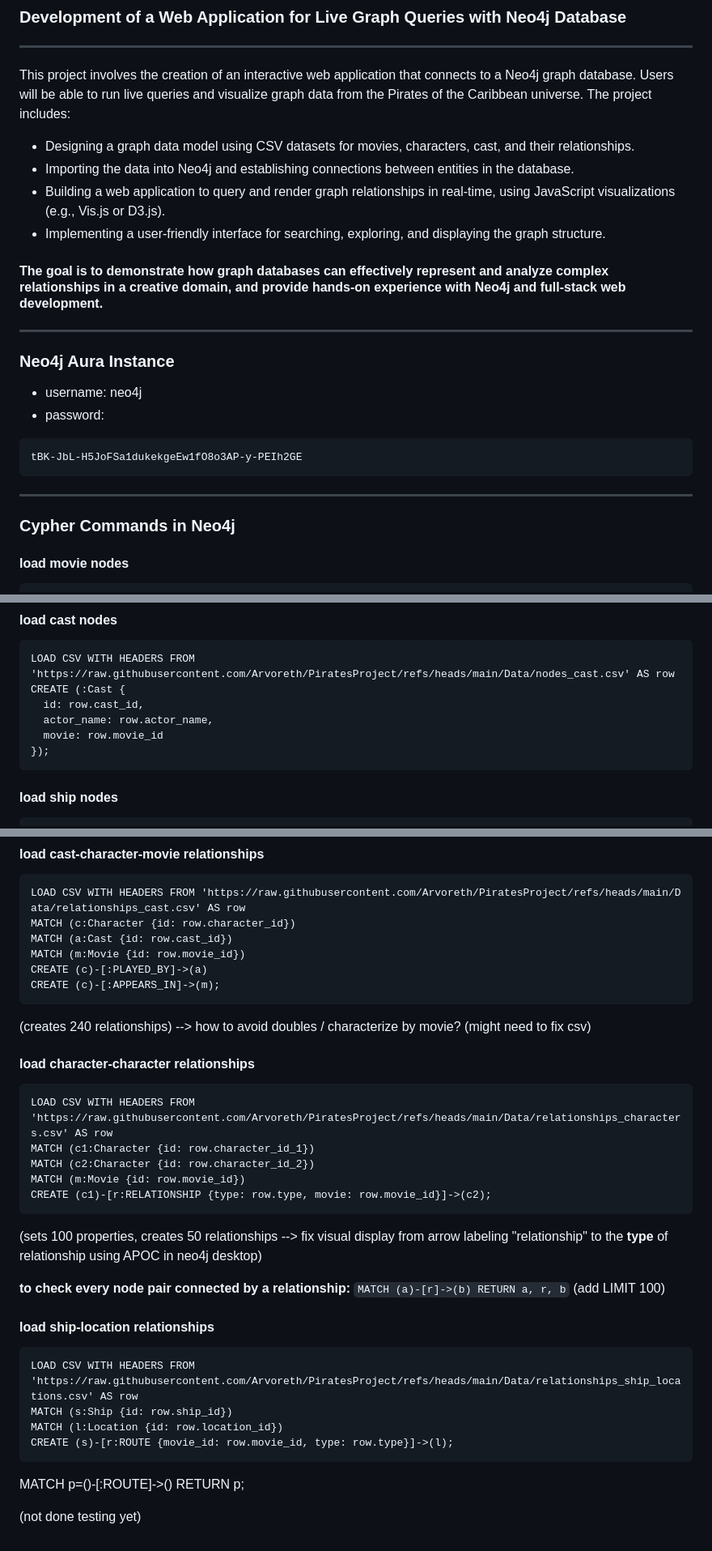
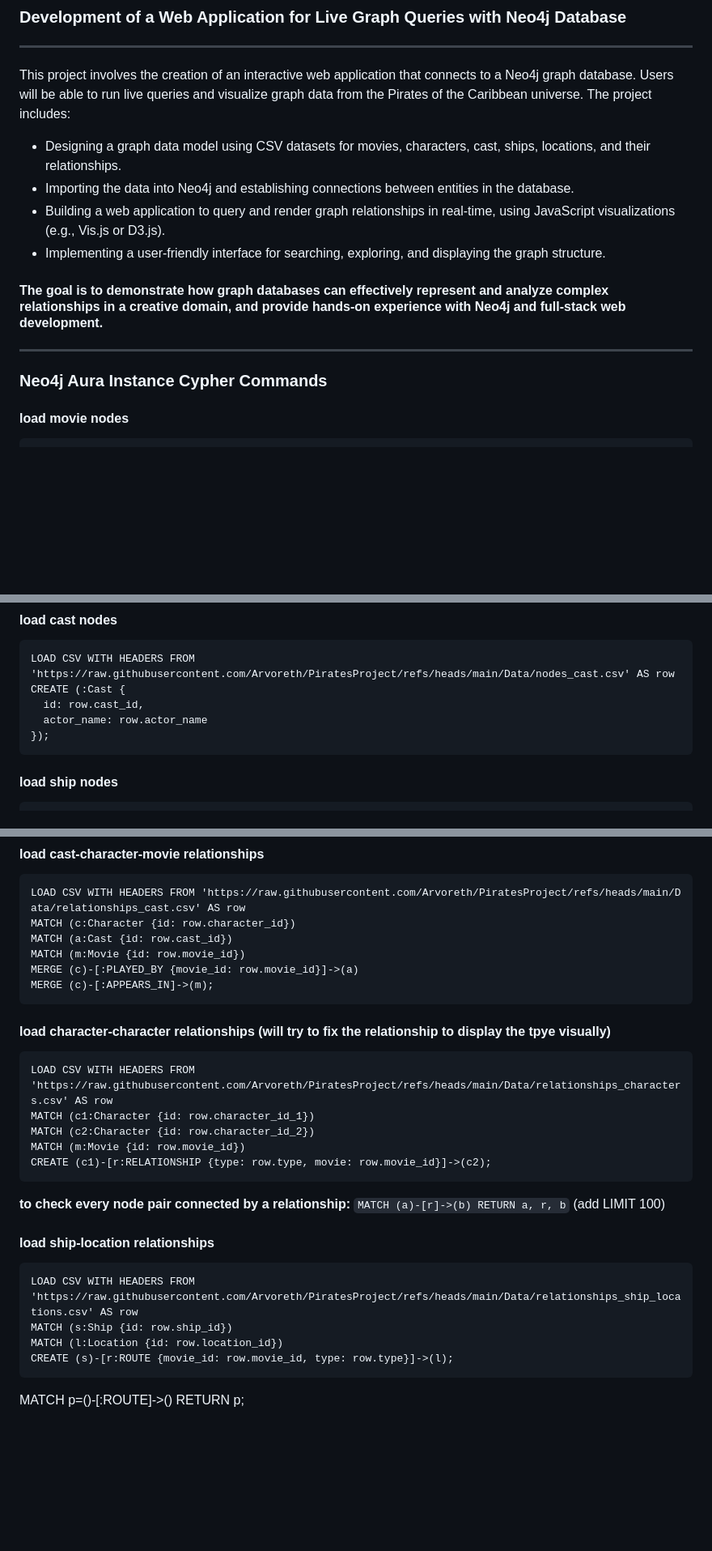
Before and after one commit to Arvoreth/PiratesProject, a Markdown page: README.md, 3 parts joined by grey strips. Shown at 81% size. GitHub-like rendering; blank space fills up the shorter version.

Commit message:
Revise README with updated Cypher details

````diff
--- a/README.md
+++ b/README.md
@@ -2,21 +2,15 @@
 ---
 This project involves the creation of an interactive web application that connects to a Neo4j graph database. Users will be able to run live queries and visualize graph data from the Pirates of the Caribbean universe. The project includes:
 
-- Designing a graph data model using CSV datasets for movies, characters, cast, and their relationships.
+- Designing a graph data model using CSV datasets for movies, characters, cast, ships, locations, and their relationships.
 - Importing the data into Neo4j and establishing connections between entities in the database.
 - Building a web application to query and render graph relationships in real-time, using JavaScript visualizations (e.g., Vis.js or D3.js).
 - Implementing a user-friendly interface for searching, exploring, and displaying the graph structure.
 
 #### The goal is to demonstrate how graph databases can effectively represent and analyze complex relationships in a creative domain, and provide hands-on experience with Neo4j and full-stack web development.
 ---
-### Neo4j Aura Instance
-- username: neo4j
-- password:
-```
-tBK-JbL-H5JoFSa1dukekgeEw1fO8o3AP-y-PEIh2GE
-```
----
-### Cypher Commands in Neo4j
+### Neo4j Aura Instance Cypher Commands
+
 
 #### load movie nodes
 ```
@@ -53,8 +47,7 @@ MATCH (c:Character) RETURN c
 LOAD CSV WITH HEADERS FROM 'https://raw.githubusercontent.com/Arvoreth/PiratesProject/refs/heads/main/Data/nodes_cast.csv' AS row
 CREATE (:Cast {
   id: row.cast_id,
-  actor_name: row.actor_name,
-  movie: row.movie_id
+  actor_name: row.actor_name
 });
 ```
 
@@ -85,13 +78,12 @@ LOAD CSV WITH HEADERS FROM 'https://raw.githubusercontent.com/Arvoreth/Pira
 MATCH (c:Character {id: row.character_id})
 MATCH (a:Cast {id: row.cast_id})
 MATCH (m:Movie {id: row.movie_id})
-CREATE (c)-[:PLAYED_BY]->(a)
-CREATE (c)-[:APPEARS_IN]->(m);
+MERGE (c)-[:PLAYED_BY {movie_id: row.movie_id}]->(a)
+MERGE (c)-[:APPEARS_IN]->(m);
 ```
-(creates 240 relationships) --> how to avoid doubles / characterize by movie? (might need to fix csv)
 
 
-#### load character-character relationships
+#### load character-character relationships (will try to fix the relationship to display the tpye visually)
 ```
 LOAD CSV WITH HEADERS FROM 'https://raw.githubusercontent.com/Arvoreth/PiratesProject/refs/heads/main/Data/relationships_characters.csv' AS row
 MATCH (c1:Character {id: row.character_id_1})
@@ -99,7 +91,6 @@ MATCH (c2:Character {id: row.character_id_2})
 MATCH (m:Movie {id: row.movie_id})
 CREATE (c1)-[r:RELATIONSHIP {type: row.type, movie: row.movie_id}]->(c2);
 ```
-(sets 100 properties, creates 50 relationships --> fix visual display from arrow labeling "relationship" to the **type** of relationship using APOC in neo4j desktop)
 
 **to check every node pair connected by a relationship:** ```MATCH (a)-[r]->(b) RETURN a, r, b``` (add LIMIT 100)
 
@@ -112,5 +103,3 @@ MATCH (l:Location {id: row.location_id})
 CREATE (s)-[r:ROUTE {movie_id: row.movie_id, type: row.type}]->(l);
 ```
 MATCH p=()-[:ROUTE]->() RETURN p;
-
-(not done testing yet)
````
